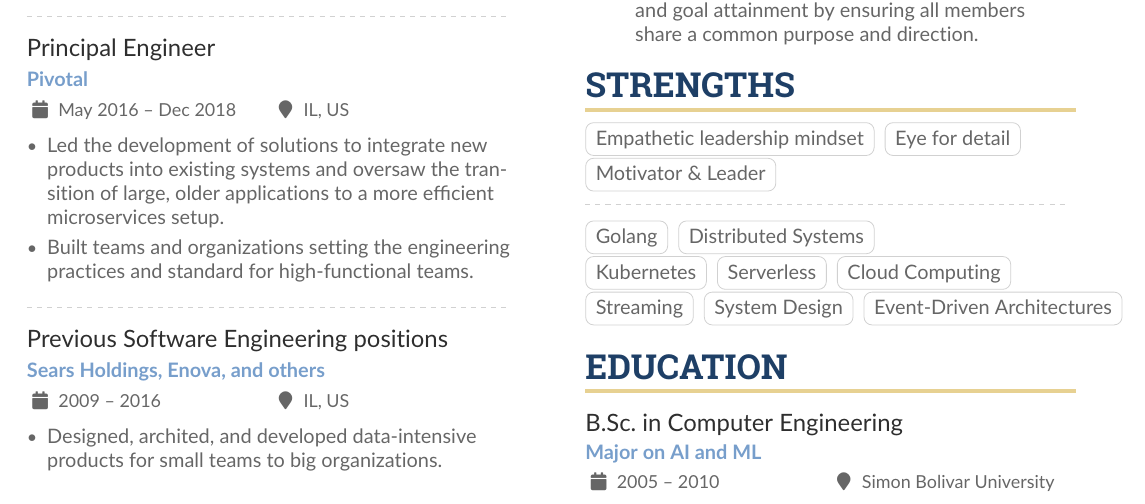
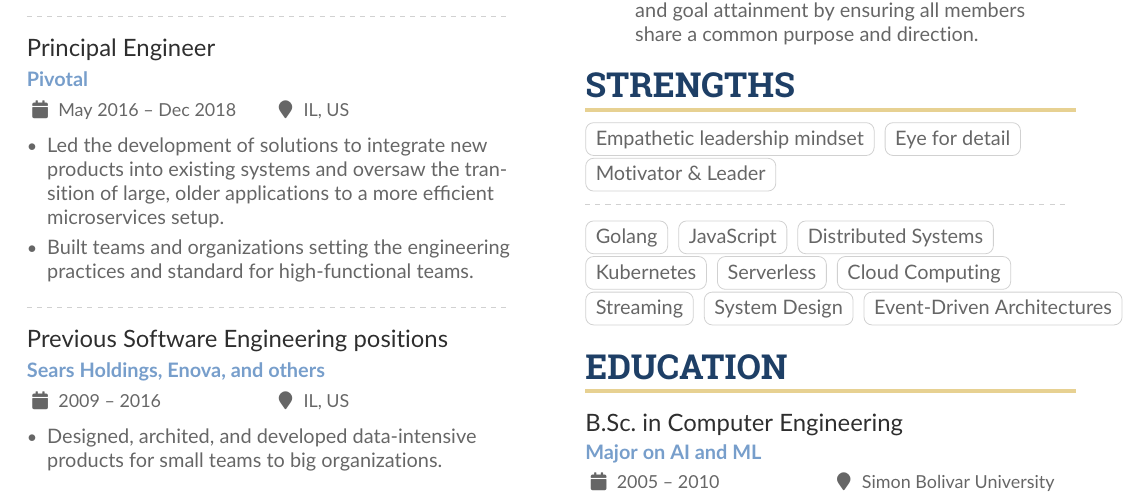
Before and after one commit to dolfolife/dolfolife, a LaTeX CV (resume/resume.tex): part of the page, cut so that both start at the same text. Compiled offline with pdfLaTeX.

Commit message:
add JavaScript since I know tons of it
Signed-off-by: Rodolfo Sanchez <rodolfo2488@gmail.com>

```diff
--- a/resume/resume.tex
+++ b/resume/resume.tex
@@ -168,6 +168,7 @@
 \divider\smallskip
 
 \cvtag{Golang}
+\cvtag{JavaScript}
 \cvtag{Distributed Systems}\\
 \cvtag{Kubernetes}
 \cvtag{Serverless}
```
Also changed, not shown: 1 other file.
